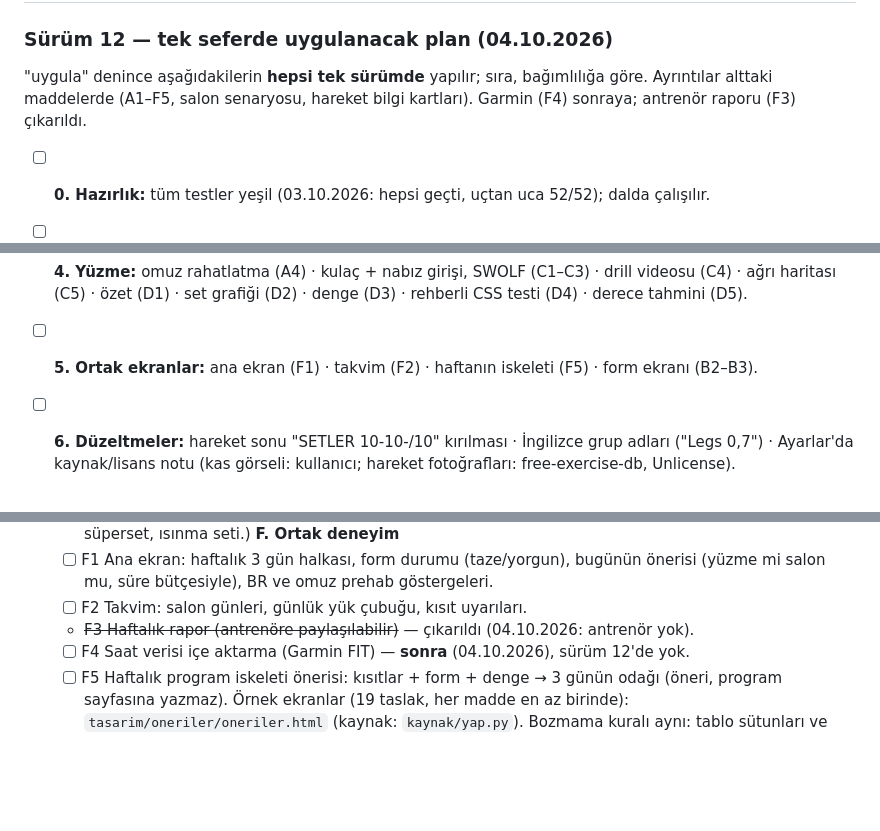
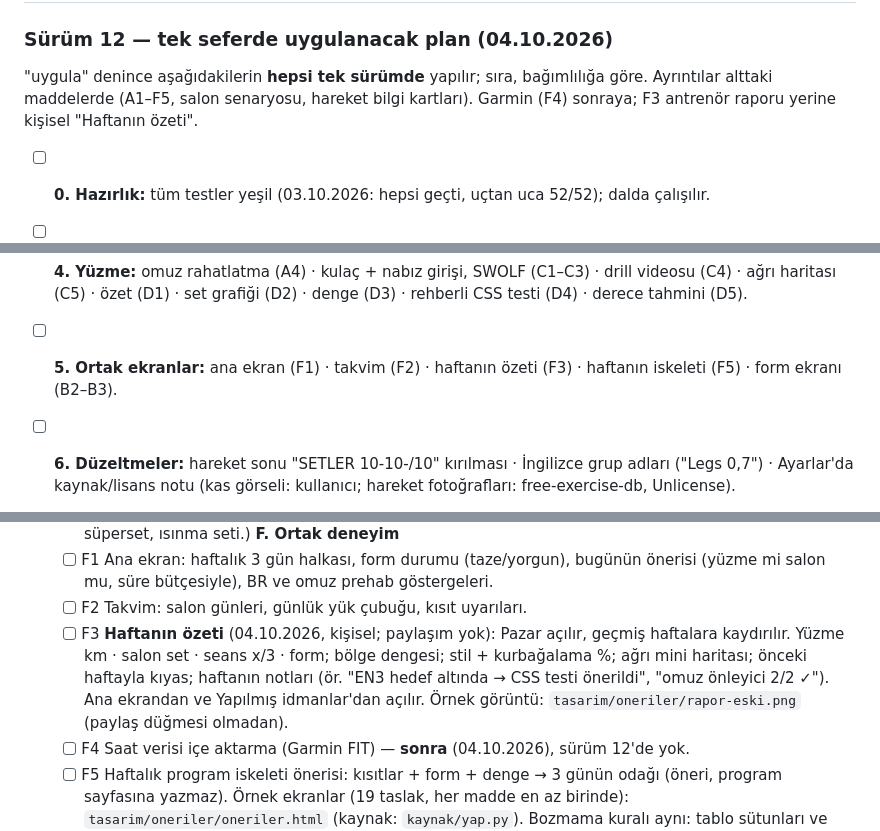
Before and after one commit to seyfettinkarakaya/Claude, a Markdown page: IS_LISTESI.md, 3 parts joined by grey strips. GitHub-like rendering; blank space fills up the shorter version.

Commit message:
İş listesi: Haftanın özeti (kişisel) sürüm 12'ye eklendi
Co-Authored-By: Claude Opus 5.5 <noreply@anthropic.com>
Claude-Session: https://claude.ai/code/session_01RZy5iPaCnnfAqxewCsrLXJ

```diff
--- a/IS_LISTESI.md
+++ b/IS_LISTESI.md
@@ -11,7 +11,7 @@ Tamamlandı (sürüm 8), bkz. Tamamlanan. Kalan: Code.gs'in yeniden dağıtılma
 
 ### Sürüm 12 — tek seferde uygulanacak plan (04.10.2026)
 "uygula" denince aşağıdakilerin **hepsi tek sürümde** yapılır; sıra, bağımlılığa göre. Ayrıntılar alttaki
-maddelerde (A1–F5, salon senaryosu, hareket bilgi kartları). Garmin (F4) sonraya; antrenör raporu (F3) çıkarıldı.
+maddelerde (A1–F5, salon senaryosu, hareket bilgi kartları). Garmin (F4) sonraya; F3 antrenör raporu yerine kişisel "Haftanın özeti".
 - [ ] **0. Hazırlık:** tüm testler yeşil (03.10.2026: hepsi geçti, uçtan uca 52/52); dalda çalışılır.
 - [ ] **1. Veri ve betikler (yalnızca ekleme):** sporRef'e `kisit`, `yuzmeKas` (stil → kas katsayıları), `drill`
   (video) sayfaları; SporRef.gs bunları okur + CSS testi için yalnızca satır ekleyen işlem. SalonTakip `H`'ye
@@ -25,7 +25,8 @@ maddelerde (A1–F5, salon senaryosu, hareket bilgi kartları). Garmin (F4) sonr
   **hareket bilgi kartları (G)**.
 - [ ] **4. Yüzme:** omuz rahatlatma (A4) · kulaç + nabız girişi, SWOLF (C1–C3) · drill videosu (C4) · ağrı
   haritası (C5) · özet (D1) · set grafiği (D2) · denge (D3) · rehberli CSS testi (D4) · derece tahmini (D5).
-- [ ] **5. Ortak ekranlar:** ana ekran (F1) · takvim (F2) · haftanın iskeleti (F5) · form ekranı (B2–B3).
+- [ ] **5. Ortak ekranlar:** ana ekran (F1) · takvim (F2) · haftanın özeti (F3) · haftanın iskeleti (F5) · form
+  ekranı (B2–B3).
 - [ ] **6. Düzeltmeler:** hareket sonu "SETLER 10-10-/10" kırılması · İngilizce grup adları ("Legs 0,7") ·
   Ayarlar'da kaynak/lisans notu (kas görseli: kullanıcı; hareket fotoğrafları: free-exercise-db, Unlicense).
 - [ ] **7. Test ve yayın:** her adımda tüm testler; her yeni özelliğe uçtan uca senaryo; senaryo ve öneri
@@ -186,7 +187,10 @@ Talep (03.10.2026, karar bekliyor):
   - [ ] F1 Ana ekran: haftalık 3 gün halkası, form durumu (taze/yorgun), bugünün önerisi (yüzme mi salon mu,
     süre bütçesiyle), BR ve omuz prehab göstergeleri.
   - [ ] F2 Takvim: salon günleri, günlük yük çubuğu, kısıt uyarıları.
-  - ~~F3 Haftalık rapor (antrenöre paylaşılabilir)~~ — çıkarıldı (04.10.2026: antrenör yok).
+  - [ ] F3 **Haftanın özeti** (04.10.2026, kişisel; paylaşım yok): Pazar açılır, geçmiş haftalara kaydırılır.
+    Yüzme km · salon set · seans x/3 · form; bölge dengesi; stil + kurbağalama %; ağrı mini haritası; önceki haftayla
+    kıyas; haftanın notları (ör. "EN3 hedef altında → CSS testi önerildi", "omuz önleyici 2/2 ✓"). Ana ekrandan
+    ve Yapılmış idmanlar'dan açılır. Örnek görüntü: `tasarim/oneriler/rapor-eski.png` (paylaş düğmesi olmadan).
   - [ ] F4 Saat verisi içe aktarma (Garmin FIT) — **sonra** (04.10.2026), sürüm 12'de yok.
   - [ ] F5 Haftalık program iskeleti önerisi: kısıtlar + form + denge → 3 günün odağı (öneri, program sayfasına
     yazmaz).
```
